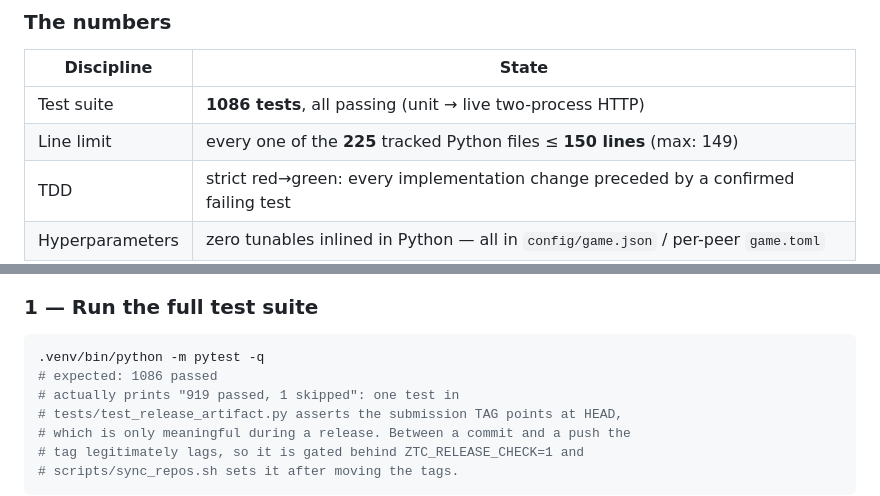
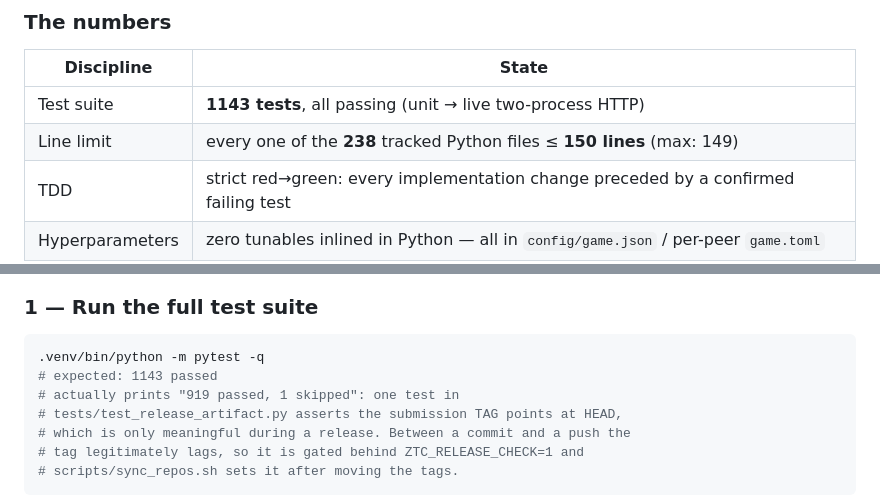
Before and after one commit to aviayeli/zero-trust-cop, a Markdown page: README.md, 2 parts joined by grey strips. Rendered like a GitHub page.

````diff
--- a/README.md
+++ b/README.md
@@ -476,8 +476,8 @@ never produces an artifact.)
 
 | Discipline | State |
 |---|---|
-| Test suite | **1086 tests**, all passing (unit → live two-process HTTP) |
-| Line limit | every one of the **225** tracked Python files ≤ **150 lines** (max: 149) |
+| Test suite | **1143 tests**, all passing (unit → live two-process HTTP) |
+| Line limit | every one of the **238** tracked Python files ≤ **150 lines** (max: 149) |
 | TDD | strict red→green: every implementation change preceded by a confirmed failing test |
 | Hyperparameters | zero tunables inlined in Python — all in `config/game.json` / per-peer `game.toml` |
 | Lifecycle | PRD → PLAN → TODO under `docs/`, per phase |
@@ -535,7 +535,7 @@ configured for pytest; standalone scripts take `PYTHONPATH=src`.
 
 ```bash
 .venv/bin/python -m pytest -q
-# expected: 1086 passed
+# expected: 1143 passed
 # actually prints "919 passed, 1 skipped": one test in
 # tests/test_release_artifact.py asserts the submission TAG points at HEAD,
 # which is only meaningful during a release. Between a commit and a push the
````
Also changed, not shown: docs/PLAN.md (+3 -3 lines).
